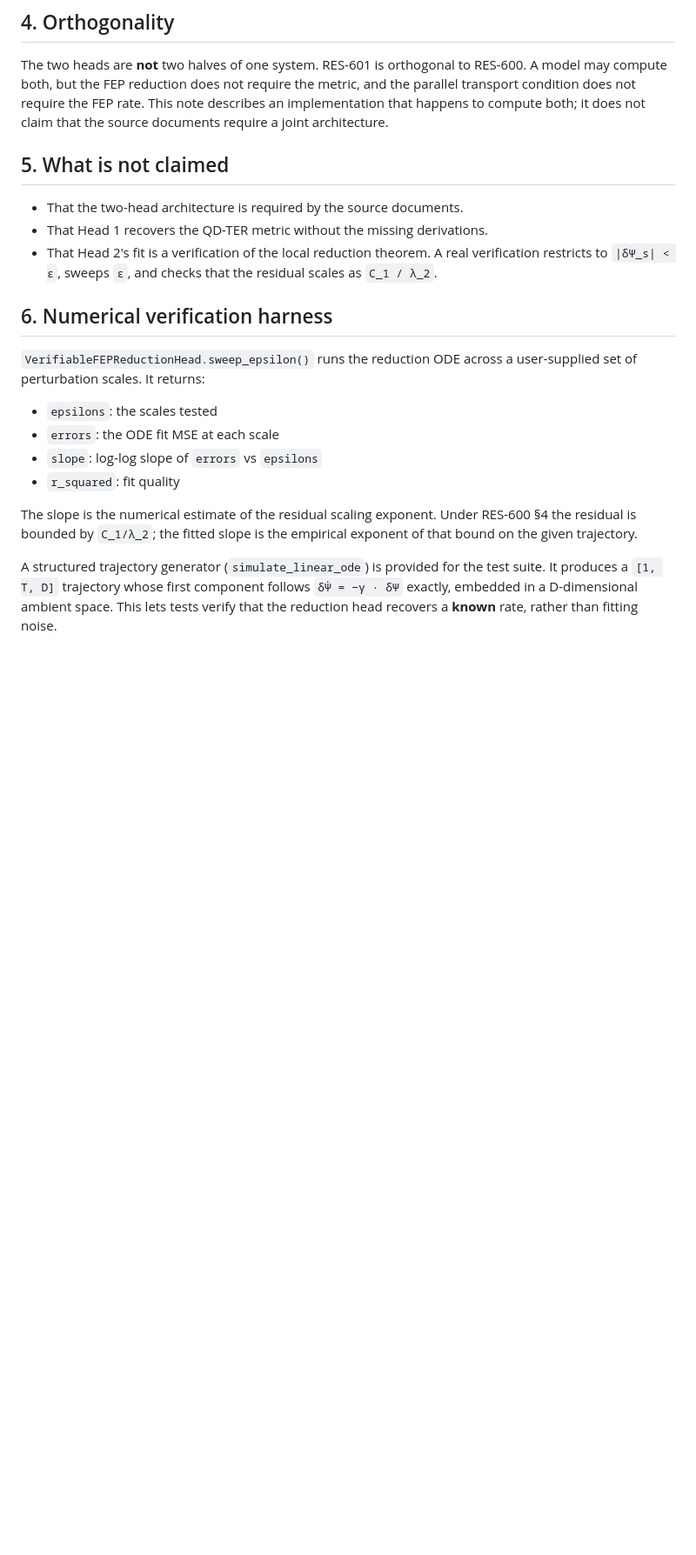
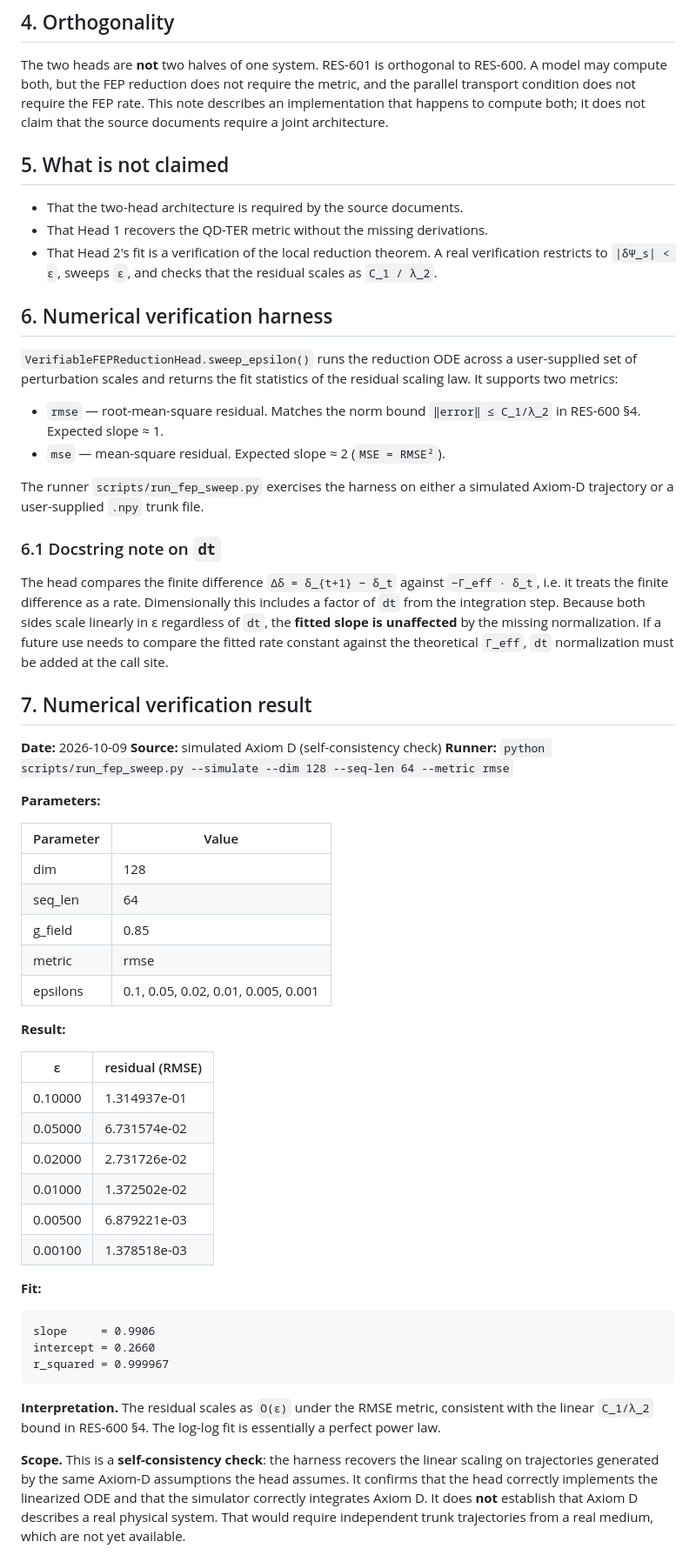
Before and after one commit to jackyreaps/Resileos-QAI, a Markdown page: docs/600-qdter/integration.md, the part around one of its changes. Shown at 87% size. GitHub-like rendering; blank space fills up the shorter version.

Commit message:
Refine integration.md for clarity and detail
Updated formatting and clarified text in integration documentation. Added details on numerical verification and stress testing.

```diff
--- a/docs/600-qdter/integration.md
+++ b/docs/600-qdter/integration.md
@@ -64,8 +68,8 @@ which it is.
 The two heads are **not** two halves of one system. RES-601 is orthogonal to
 RES-600. A model may compute both, but the FEP reduction does not require the
 metric, and the parallel transport condition does not require the FEP rate.
-This note describes an implementation that happens to compute both; it does not
-claim that the source documents require a joint architecture.
+This note describes an implementation that happens to compute both; it does
+not claim that the source documents require a joint architecture.
 
 ## 5. What is not claimed
 
@@ -78,19 +82,68 @@ claim that the source documents require a joint architecture.
 ## 6. Numerical verification harness
 
 `VerifiableFEPReductionHead.sweep_epsilon()` runs the reduction ODE across
-a user-supplied set of perturbation scales. It returns:
+a user-supplied set of perturbation scales and returns the fit statistics
+of the residual scaling law. It supports two metrics:
 
-- `epsilons`: the scales tested
-- `errors`: the ODE fit MSE at each scale
-- `slope`: log-log slope of `errors` vs `epsilons`
-- `r_squared`: fit quality
+- `rmse` — root-mean-square residual. Matches the norm bound
+  `‖error‖ ≤ C_1/λ_2` in RES-600 §4. Expected slope ≈ 1.
+- `mse` — mean-square residual. Expected slope ≈ 2 (`MSE = RMSE²`).
 
-The slope is the numerical estimate of the residual scaling exponent.
-Under RES-600 §4 the residual is bounded by `C_1/λ_2`; the fitted slope
-is the empirical exponent of that bound on the given trajectory.
+The runner `scripts/run_fep_sweep.py` exercises the harness on either a
+simulated Axiom-D trajectory or a user-supplied `.npy` trunk file.
 
-A structured trajectory generator (`simulate_linear_ode`) is provided for
-the test suite. It produces a `[1, T, D]` trajectory whose first component
-follows `δΨ̇ = −γ · δΨ` exactly, embedded in a D-dimensional ambient space.
-This lets tests verify that the reduction head recovers a **known** rate,
-rather than fitting noise.
+### 6.1 Docstring note on `dt`
+
+The head compares the finite difference `Δδ = δ_{t+1} − δ_t` against
+`−Γ_eff · δ_t`, i.e. it treats the finite difference as a rate. Dimensionally
+this includes a factor of `dt` from the integration step. Because both
+sides scale linearly in ε regardless of `dt`, the **fitted slope is
+unaffected** by the missing normalization. If a future use needs to compare
+the fitted rate constant against the theoretical `Γ_eff`, `dt` normalization
+must be added at the call site.
+
+## 7. Numerical verification result
+
+**Date:** 2026-10-09
+**Source:** simulated Axiom D (self-consistency check)
+**Runner:** `python scripts/run_fep_sweep.py --simulate --dim 128 --seq-len 64 --metric rmse`
+
+**Parameters:**
+
+| Parameter | Value |
+|---|---|
+| dim | 128 |
+| seq_len | 64 |
+| g_field | 0.85 |
+| metric | rmse |
+| epsilons | 0.1, 0.05, 0.02, 0.01, 0.005, 0.001 |
+
+**Result:**
+
+| ε | residual (RMSE) |
+|---|---|
+| 0.10000 | 1.314937e-01 |
+| 0.05000 | 6.731574e-02 |
+| 0.02000 | 2.731726e-02 |
+| 0.01000 | 1.372502e-02 |
+| 0.00500 | 6.879221e-03 |
+| 0.00100 | 1.378518e-03 |
+
+**Fit:**
+
+    slope     = 0.9906
+    intercept = 0.2660
+    r_squared = 0.999967
+
+**Interpretation.** The residual scales as `O(ε)` under the RMSE metric,
+consistent with the linear `C_1/λ_2` bound in RES-600 §4. The log-log fit
+is essentially a perfect power law.
+
+**Scope.** This is a **self-consistency check**: the harness recovers the
+linear scaling on trajectories generated by the same Axiom-D assumptions
+the head assumes. It confirms that the head correctly implements the
+linearized ODE and that the simulator correctly integrates Axiom D. It
+does **not** establish that Axiom D describes a real physical system. That
+would require independent trunk trajectories from a real medium, which are
+not yet available.
+
```
Also changed, not shown: other parts of docs/600-qdter/integration.md (+39 -8 lines).
